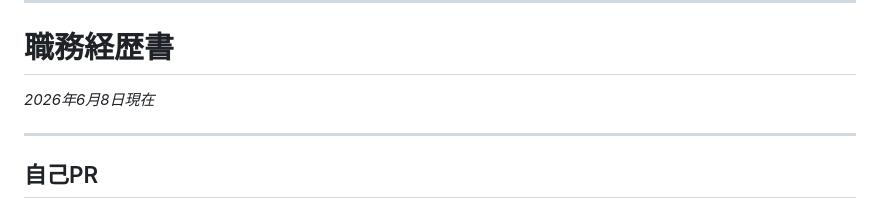
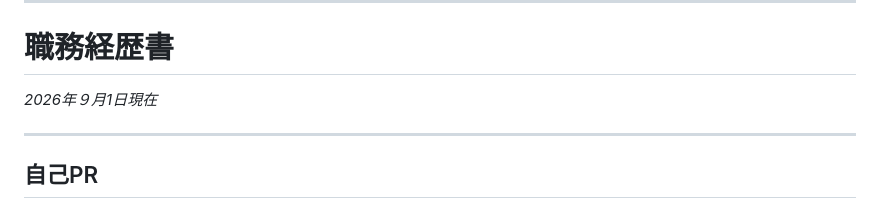
Before and after one commit to taka-data/resume, a Markdown page: readme.md, the part around the change. Rendered like a GitHub page.

Commit message:
Update current date in readme
日付変更

```diff
--- a/readme.md
+++ b/readme.md
@@ -3,7 +3,7 @@
 
 # 職務経歴書
 
-_2026年6月8日現在_
+_2026年９月1日現在_
 
 ---
 
```
